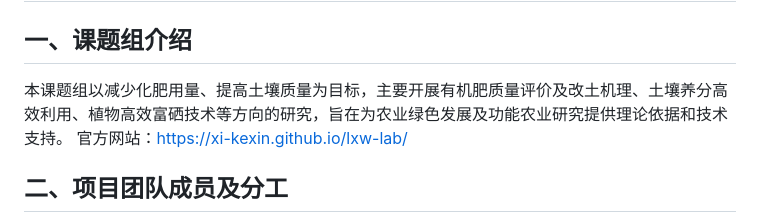
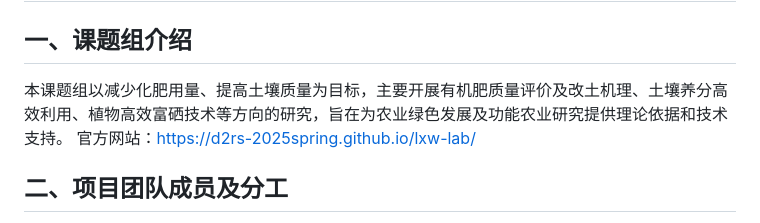
Before and after one commit to xi-kexin/lxw-lab, a Markdown page: README.md, the part around the change. Drawn GitHub-style.

```diff
--- a/README.md
+++ b/README.md
@@ -1,6 +1,6 @@
 # 施肥技术与耕地保育课题组网站建设项目总结
 ## 一、课题组介绍
-本课题组以减少化肥用量、提高土壤质量为目标，主要开展有机肥质量评价及改土机理、土壤养分高效利用、植物高效富硒技术等方向的研究，旨在为农业绿色发展及功能农业研究提供理论依据和技术支持。 官方网站：https://xi-kexin.github.io/lxw-lab/
+本课题组以减少化肥用量、提高土壤质量为目标，主要开展有机肥质量评价及改土机理、土壤养分高效利用、植物高效富硒技术等方向的研究，旨在为农业绿色发展及功能农业研究提供理论依据和技术支持。 官方网站：https://d2rs-2025spring.github.io/lxw-lab/
 
 ## 二、项目团队成员及分工
 队长：席可心
```
